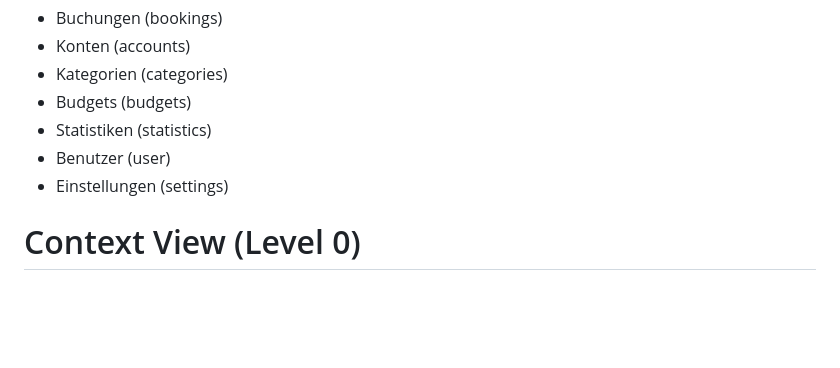
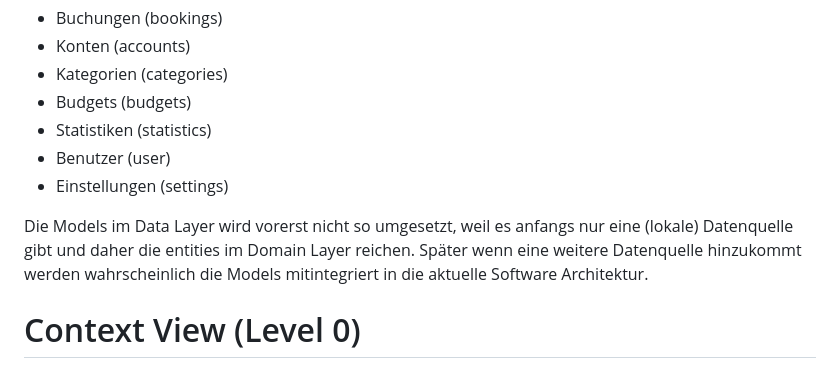
Before and after one commit to Marcel9494/Moneybook, a Markdown page: README.md, the part around the change. Drawn GitHub-style; blank space fills up the shorter version.

Commit message:
Update README.md
Entscheidung zu Models dokumentiert.

```diff
--- a/README.md
+++ b/README.md
@@ -54,6 +54,9 @@ Bei der Haushaltsbuch App gibt es aktuell folgende features die jeweils der oben
 - Statistiken (statistics)
 - Benutzer (user)
 - Einstellungen (settings)
+
+Die Models im Data Layer wird vorerst nicht so umgesetzt, weil es anfangs nur eine (lokale) Datenquelle gibt und daher die entities im
+Domain Layer reichen. Später wenn eine weitere Datenquelle hinzukommt werden wahrscheinlich die Models mitintegriert in die aktuelle Software Architektur.
 
 # Context View (Level 0)
 
```
